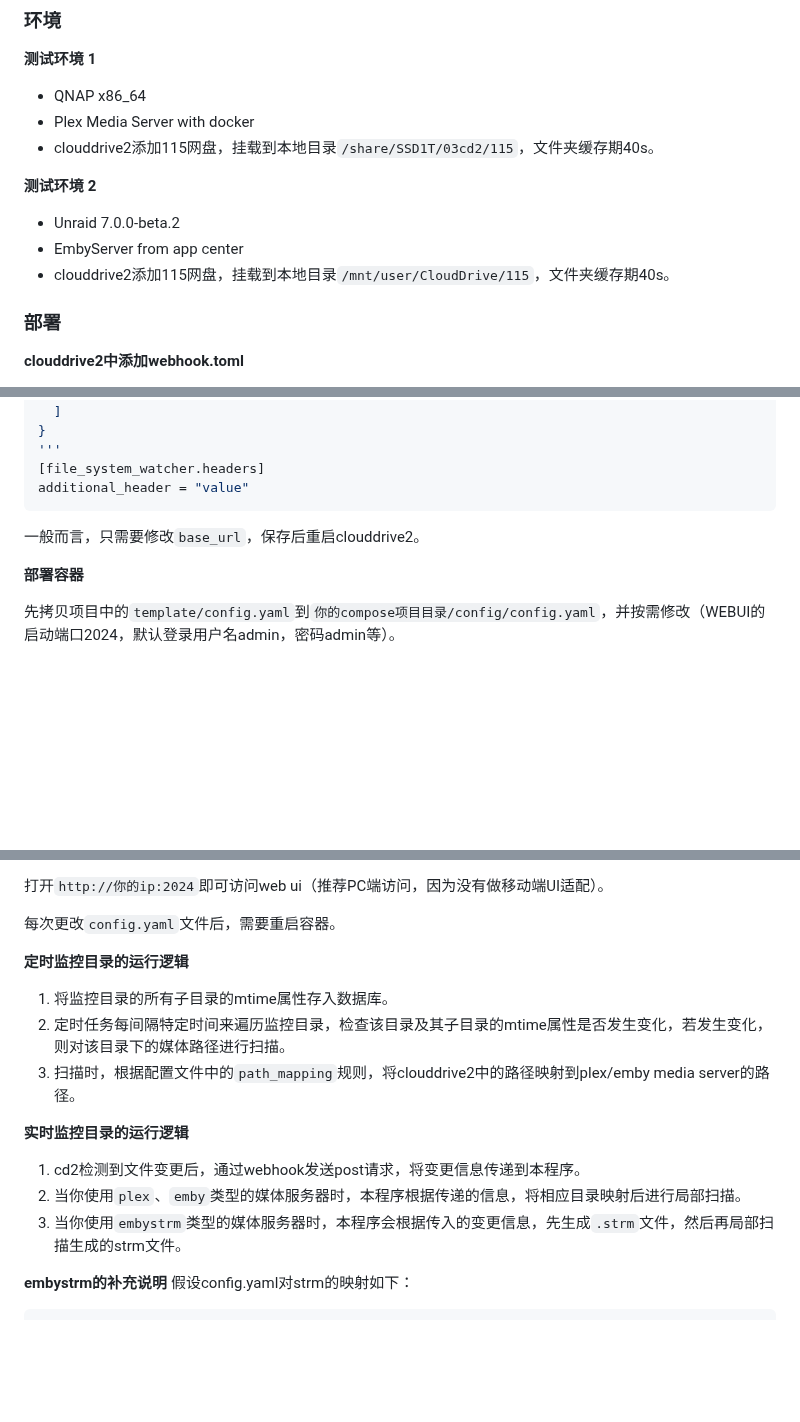
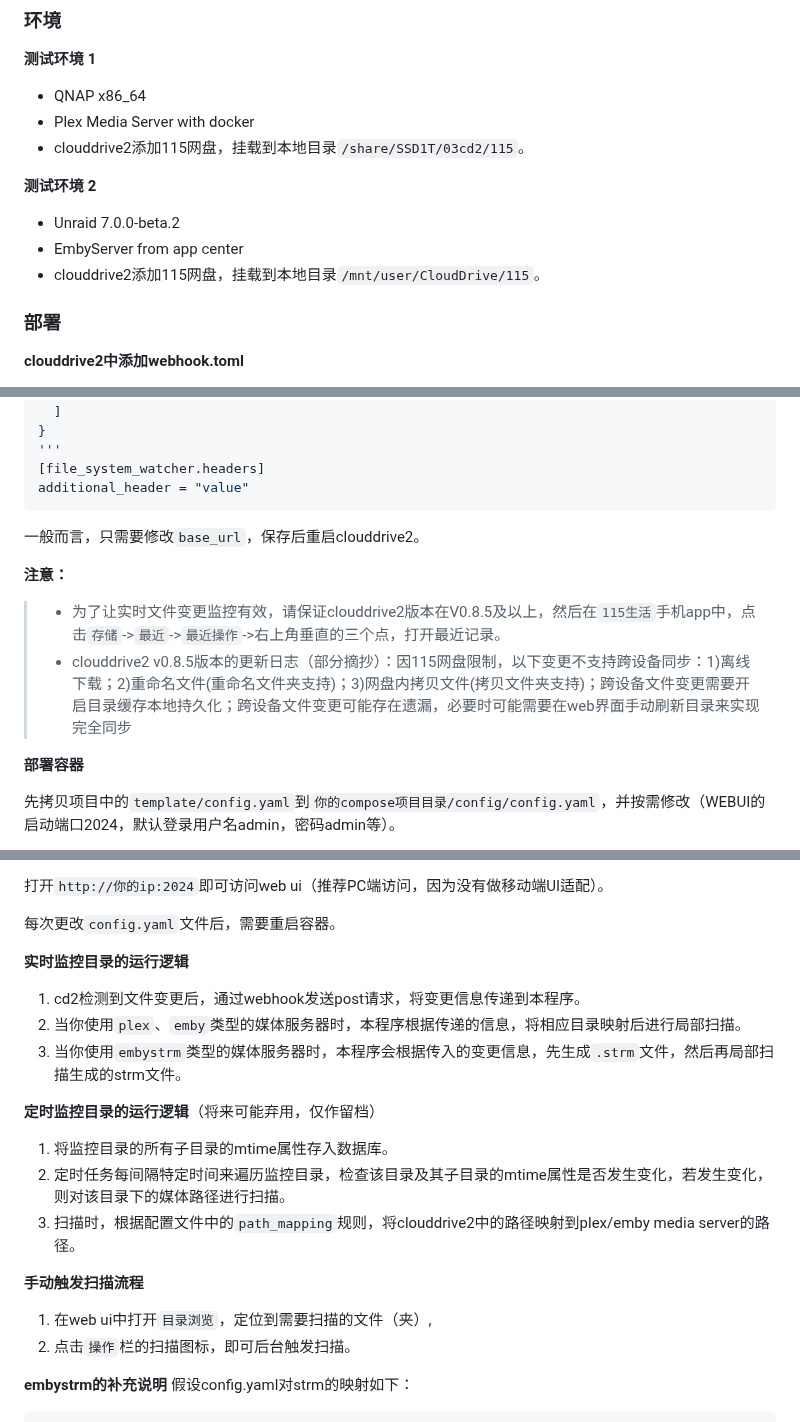
Before and after one commit to zfhxi/partial-path-scanner, a Markdown page: README.md, 3 parts joined by grey strips. GitHub-like rendering; blank space fills up the shorter version.

```diff
--- a/README.md
+++ b/README.md
@@ -33,12 +33,12 @@
 **测试环境 1**
 * QNAP x86_64
 * Plex Media Server with docker
-* clouddrive2添加115网盘，挂载到本地目录`/share/SSD1T/03cd2/115`，文件夹缓存期40s。
+* clouddrive2添加115网盘，挂载到本地目录`/share/SSD1T/03cd2/115`。
 
 **测试环境 2**
 * Unraid 7.0.0-beta.2
 * EmbyServer from app center
-* clouddrive2添加115网盘，挂载到本地目录`/mnt/user/CloudDrive/115`，文件夹缓存期40s。
+* clouddrive2添加115网盘，挂载到本地目录`/mnt/user/CloudDrive/115`。
 
 
 
@@ -88,6 +88,11 @@ additional_header = "value"
 
 一般而言，只需要修改`base_url`，保存后重启clouddrive2。
 
+**注意：**
+> * 为了让实时文件变更监控有效，请保证clouddrive2版本在V0.8.5及以上，然后在`115生活`手机app中，点击`存储`->`最近`->`最近操作`->右上角垂直的三个点，打开最近记录。
+> * clouddrive2 v0.8.5版本的更新日志（部分摘抄）：因115网盘限制，以下变更不支持跨设备同步：1)离线下载；2)重命名文件(重命名文件夹支持)；3)网盘内拷贝文件(拷贝文件夹支持)；跨设备文件变更需要开启目录缓存本地持久化；跨设备文件变更可能存在遗漏，必要时可能需要在web界面手动刷新目录来实现完全同步
+
+
 **部署容器**
 
 先拷贝项目中的`template/config.yaml`到`你的compose项目目录/config/config.yaml`，并按需修改（WEBUI的启动端口2024，默认登录用户名admin，密码admin等）。
@@ -127,15 +132,20 @@ services:
 
 每次更改`config.yaml`文件后，需要重启容器。
 
-**定时监控目录的运行逻辑**
+**实时监控目录的运行逻辑**
+1. cd2检测到文件变更后，通过webhook发送post请求，将变更信息传递到本程序。
+2. 当你使用`plex`、`emby`类型的媒体服务器时，本程序根据传递的信息，将相应目录映射后进行局部扫描。
+3. 当你使用`embystrm`类型的媒体服务器时，本程序会根据传入的变更信息，先生成`.strm`文件，然后再局部扫描生成的strm文件。
+
+**定时监控目录的运行逻辑**（将来可能弃用，仅作留档）
 1. 将监控目录的所有子目录的mtime属性存入数据库。
 2. 定时任务每间隔特定时间来遍历监控目录，检查该目录及其子目录的mtime属性是否发生变化，若发生变化，则对该目录下的媒体路径进行扫描。
 3. 扫描时，根据配置文件中的`path_mapping`规则，将clouddrive2中的路径映射到plex/emby media server的路径。
 
-**实时监控目录的运行逻辑**
-1. cd2检测到文件变更后，通过webhook发送post请求，将变更信息传递到本程序。
-2. 当你使用`plex`、`emby`类型的媒体服务器时，本程序根据传递的信息，将相应目录映射后进行局部扫描。
-3. 当你使用`embystrm`类型的媒体服务器时，本程序会根据传入的变更信息，先生成`.strm`文件，然后再局部扫描生成的strm文件。
+**手动触发扫描流程**
+1. 在web ui中打开`目录浏览`，定位到需要扫描的文件（夹）,
+2. 点击`操作`栏的扫描图标，即可后台触发扫描。
+
 
 **embystrm的补充说明**
 假设config.yaml对strm的映射如下：
```
Also changed, not shown: other parts of README.md (+4 -8 lines).
